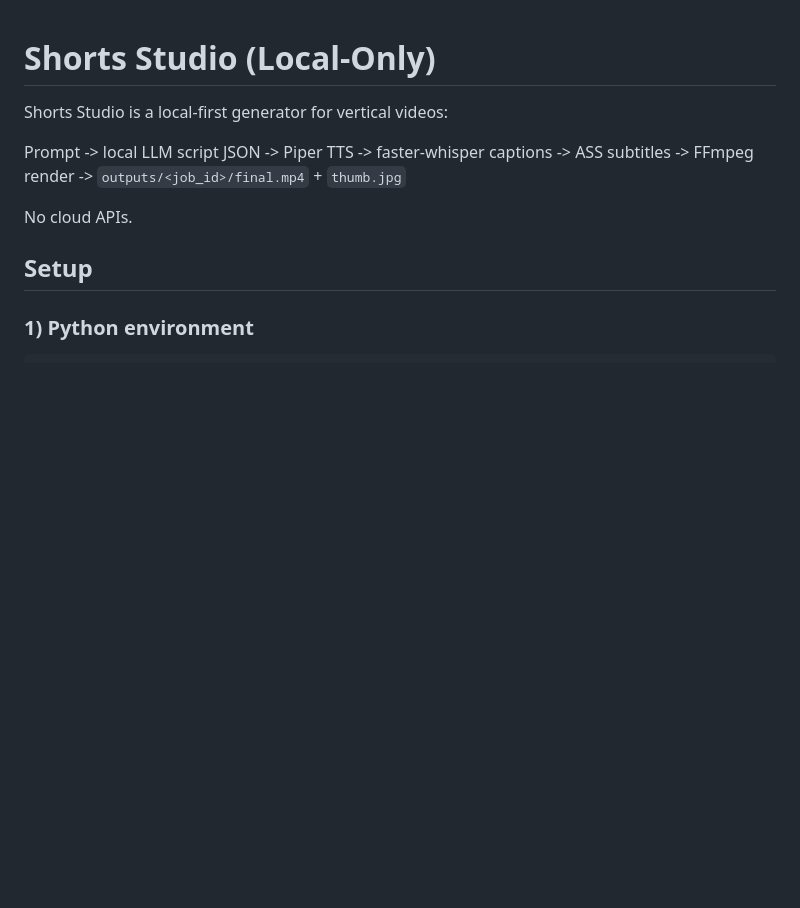
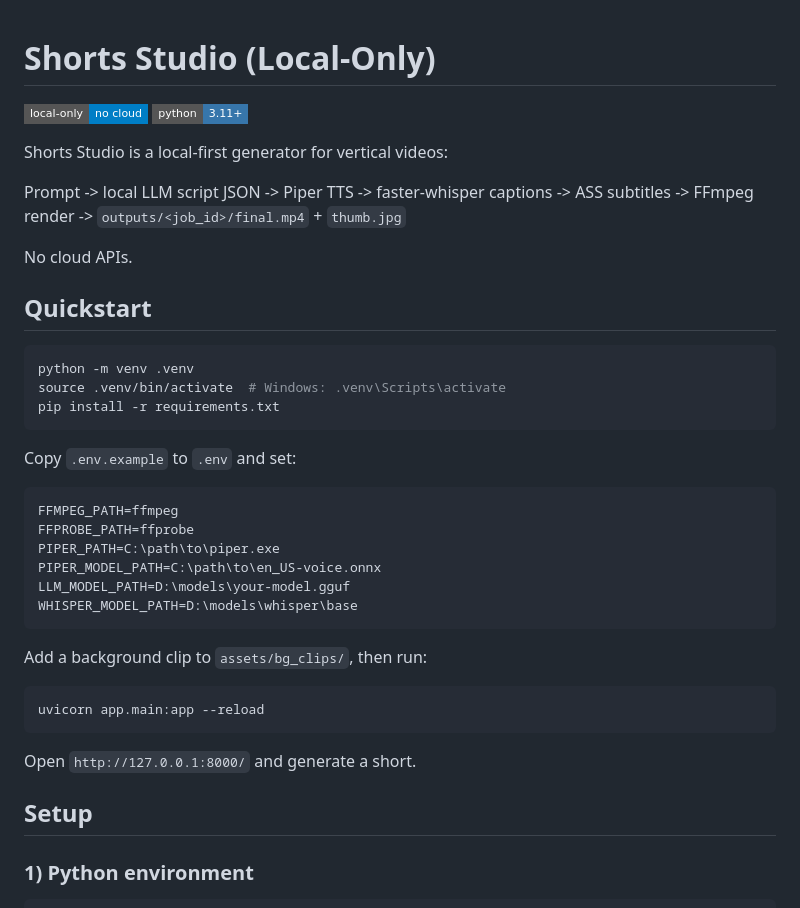
Before and after one commit to Liam-1992/Brainrot_Shorts, a Markdown page: README.md, the part around the change. Rendered like a GitHub page; badges without logos; blank space fills up the shorter version.

Commit message:
Add README badges and quickstart

````diff
--- a/README.md
+++ b/README.md
@@ -1,4 +1,7 @@
 # Shorts Studio (Local-Only)
+
+[![Local-Only](https://img.shields.io/badge/local--only-no%20cloud-blue?style=flat-square)](README.md)
+[![Python](https://img.shields.io/badge/python-3.11%2B-3776AB?style=flat-square&logo=python&logoColor=white)](README.md)
 
 Shorts Studio is a local-first generator for vertical videos:
 
@@ -6,6 +9,29 @@ Prompt -> local LLM script JSON -> Piper TTS -> faster-whisper captions -> ASS s
 -> FFmpeg render -> `outputs/<job_id>/final.mp4` + `thumb.jpg`
 
 No cloud APIs.
+
+## Quickstart
+```bash
+python -m venv .venv
+source .venv/bin/activate  # Windows: .venv\Scripts\activate
+pip install -r requirements.txt
+```
+
+Copy `.env.example` to `.env` and set:
+```
+FFMPEG_PATH=ffmpeg
+FFPROBE_PATH=ffprobe
+PIPER_PATH=C:\path\to\piper.exe
+PIPER_MODEL_PATH=C:\path\to\en_US-voice.onnx
+LLM_MODEL_PATH=D:\models\your-model.gguf
+WHISPER_MODEL_PATH=D:\models\whisper\base
+```
+
+Add a background clip to `assets/bg_clips/`, then run:
+```bash
+uvicorn app.main:app --reload
+```
+Open `http://127.0.0.1:8000/` and generate a short.
 
 ## Setup
 
````
